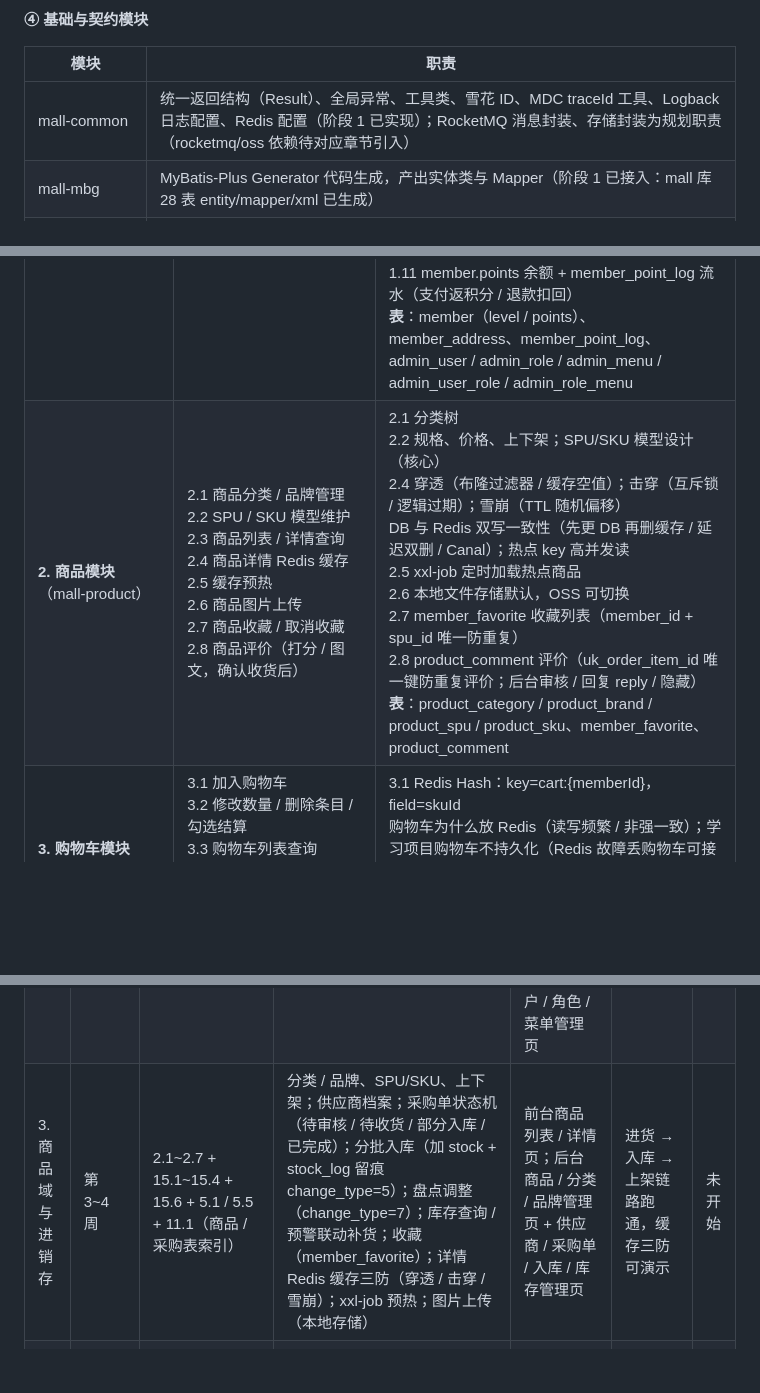
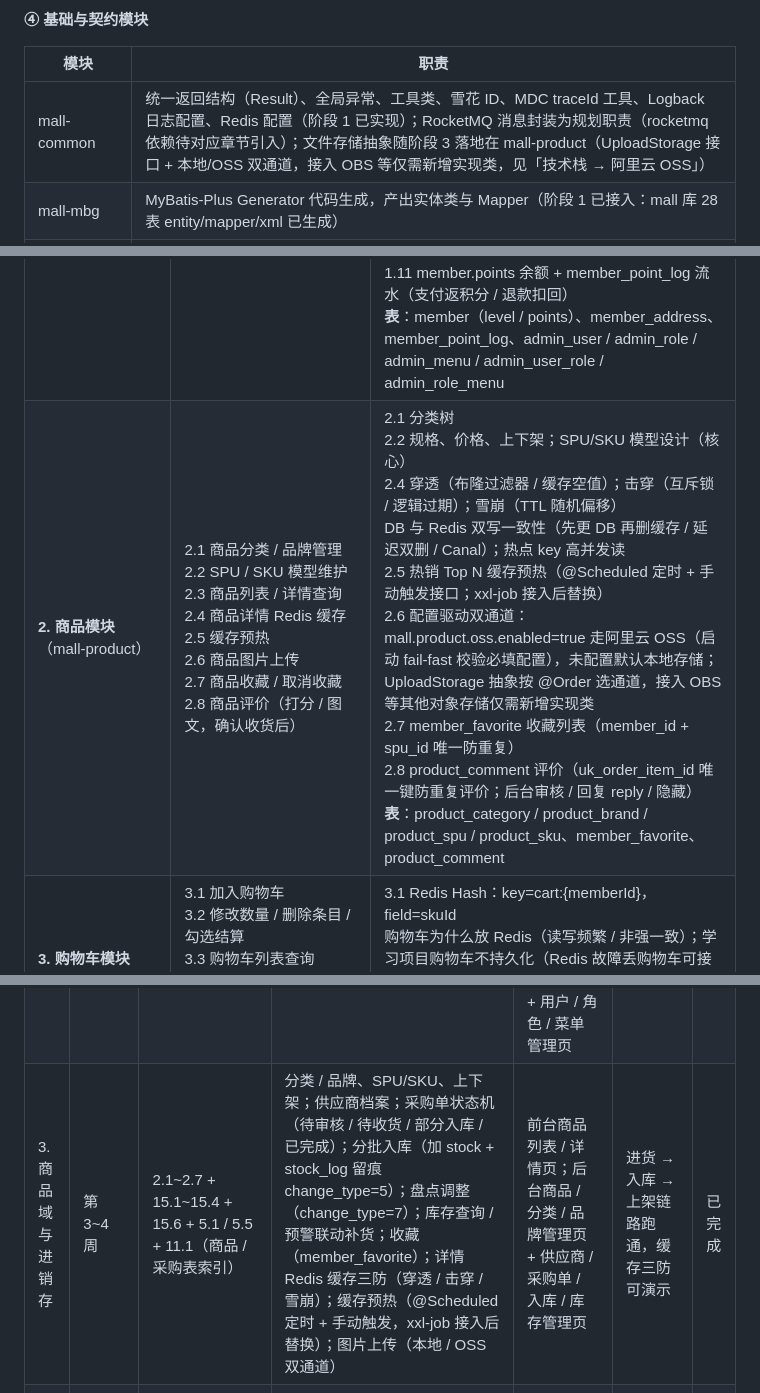
Before and after one commit to renmingl/mall-practice, a Markdown page: README.md, 3 parts joined by grey strips. GitHub-like rendering; blank space fills up the shorter version.

```diff
--- a/README.md
+++ b/README.md
@@ -967,7 +968,7 @@ graph TB
 
 | 模块 | 职责 |
 |---|---|
-| mall-common | 统一返回结构（Result<T>）、全局异常、工具类、雪花 ID、MDC traceId 工具、Logback 日志配置、Redis 配置（阶段 1 已实现）；RocketMQ 消息封装、存储封装为规划职责（rocketmq/oss 依赖待对应章节引入） |
+| mall-common | 统一返回结构（Result<T>）、全局异常、工具类、雪花 ID、MDC traceId 工具、Logback 日志配置、Redis 配置（阶段 1 已实现）；RocketMQ 消息封装为规划职责（rocketmq 依赖待对应章节引入）；文件存储抽象随阶段 3 落地在 mall-product（UploadStorage 接口 + 本地/OSS 双通道，接入 OBS 等仅需新增实现类，见「技术栈 → 阿里云 OSS」） |
 | mall-mbg | MyBatis-Plus Generator 代码生成，产出实体类与 Mapper（阶段 1 已接入：mall 库 28 表 entity/mapper/xml 已生成） |
 | mall-api / mall-dubbo-api | 服务间调用接口契约，Feign 与 Dubbo 各自独立定义（mall-api 已内置 openfeign 依赖；mall-dubbo-api 当前空模块，Dubbo 依赖随第三阶段一起引入） |
 
@@ -1147,7 +1150,7 @@ A：端口冲突只在两种情况下发生：同一容器内的多进程、以
 | 场景（模块） | 业务功能点 | 技术点（含落地表） |
 | --- | --- | --- |
 | **1. 用户模块**（mall-member / mall-auth） | 1.1 买家注册 / 登录<br>1.2 JWT 签发 / 刷新<br>1.3 网关 JWT 鉴权<br>1.4 个人资料修改<br>1.5 会员等级权益<br>1.6 收货地址管理<br>1.7 后台管理员登录<br>1.8 RBAC 权限管理<br>1.9 接口权限校验<br>1.10 修改 / 找回密码<br>1.11 积分查询与流水 | 1.1 BCrypt 加密（加盐 / 慢哈希，不用 MD5）；买家登录：portal→auth 签发 JWT，auth 经 HTTP 调 member 内部校验接口核对密码（member 表数据归属不动）<br>1.2 JWT 无状态 vs 无法主动失效 → Redis 黑名单 + refresh 轮换防重放 + 用户令牌跟踪集（禁用/重置密码/角色变更踢下线即时生效；auth 查 Redis 校验，网关经 WebClient 调 auth 透传结果；gateway 无 Redis 依赖故不自查）<br>1.3 网关鉴权 vs 业务服务鉴权区别；业务服务信任网关透传的 X-User-Id 等头（生产需网络隔离，禁止业务端口对外暴露）<br>1.5 member.level：折扣 / 免运费 / 积分倍率；买家侧"权限"= 账号状态（禁用 / 拉黑）+ 等级权益，为什么不用 RBAC（扁平权益 vs 树形权限）<br>1.7 前后台账号分离：人员属性 / 密码策略 / 登录入口不同（member 状态+等级权益模型 vs admin_user RBAC 权限模型）<br>1.8 RBAC 五表（用户-角色-菜单），权限粒度到按钮<br>1.9 @PreAuthorize 校验 perms<br>1.10 图形 + 短信验证码（模拟短信，Redis 存码 + 过期）<br>1.11 member.points 余额 + member_point_log 流水（支付返积分 / 退款扣回）<br>**表**：member（level / points）、member_address、member_point_log、admin_user / admin_role / admin_menu / admin_user_role / admin_role_menu |
-| **2. 商品模块**（mall-product） | 2.1 商品分类 / 品牌管理<br>2.2 SPU / SKU 模型维护<br>2.3 商品列表 / 详情查询<br>2.4 商品详情 Redis 缓存<br>2.5 缓存预热<br>2.6 商品图片上传<br>2.7 商品收藏 / 取消收藏<br>2.8 商品评价（打分 / 图文，确认收货后） | 2.1 分类树<br>2.2 规格、价格、上下架；SPU/SKU 模型设计（核心）<br>2.4 穿透（布隆过滤器 / 缓存空值）；击穿（互斥锁 / 逻辑过期）；雪崩（TTL 随机偏移）<br>DB 与 Redis 双写一致性（先更 DB 再删缓存 / 延迟双删 / Canal）；热点 key 高并发读<br>2.5 xxl-job 定时加载热点商品<br>2.6 本地文件存储默认，OSS 可切换<br>2.7 member_favorite 收藏列表（member_id + spu_id 唯一防重复）<br>2.8 product_comment 评价（uk_order_item_id 唯一键防重复评价；后台审核 / 回复 reply / 隐藏）<br>**表**：product_category / product_brand / product_spu / product_sku、member_favorite、product_comment |
+| **2. 商品模块**（mall-product） | 2.1 商品分类 / 品牌管理<br>2.2 SPU / SKU 模型维护<br>2.3 商品列表 / 详情查询<br>2.4 商品详情 Redis 缓存<br>2.5 缓存预热<br>2.6 商品图片上传<br>2.7 商品收藏 / 取消收藏<br>2.8 商品评价（打分 / 图文，确认收货后） | 2.1 分类树<br>2.2 规格、价格、上下架；SPU/SKU 模型设计（核心）<br>2.4 穿透（布隆过滤器 / 缓存空值）；击穿（互斥锁 / 逻辑过期）；雪崩（TTL 随机偏移）<br>DB 与 Redis 双写一致性（先更 DB 再删缓存 / 延迟双删 / Canal）；热点 key 高并发读<br>2.5 热销 Top N 缓存预热（@Scheduled 定时 + 手动触发接口；xxl-job 接入后替换）<br>2.6 配置驱动双通道：mall.product.oss.enabled=true 走阿里云 OSS（启动 fail-fast 校验必填配置），未配置默认本地存储；UploadStorage 抽象按 @Order 选通道，接入 OBS 等其他对象存储仅需新增实现类<br>2.7 member_favorite 收藏列表（member_id + spu_id 唯一防重复）<br>2.8 product_comment 评价（uk_order_item_id 唯一键防重复评价；后台审核 / 回复 reply / 隐藏）<br>**表**：product_category / product_brand / product_spu / product_sku、member_favorite、product_comment |
 | **3. 购物车模块**（mall-cart） | 3.1 加入购物车<br>3.2 修改数量 / 删除条目 / 勾选结算<br>3.3 购物车列表查询<br>3.4 下单成功后清理已结算条目<br>3.5 结算前校验（下架 / 库存 / 价格变更） | 3.1 Redis Hash：key=cart:{memberId}，field=skuId<br>购物车为什么放 Redis（读写频繁 / 非强一致）；学习项目购物车不持久化（Redis 故障丢购物车可接受，DB 同步方案为可选扩展）<br>3.5 失效条目标记 + 结算时提示，避免下单时才报错<br>**表**：无（纯 Redis） |
 | **4. 优惠券模块**（mall-coupon） | 4.1 券模板创建 / 发行<br>4.2 用户领券<br>4.3 下单锁券<br>4.4 支付成功核销<br>4.5 取消订单 / 退款退回<br>4.6 过期作废<br>4.7 下单优惠计算（满减 / 折扣） | 4.1 总量 total_count、每人限领 per_limit<br>4.2 防超领：Redisson 分布式锁 + Lua 原子扣减（received_count < total_count）；领取幂等：Redis SETNX + 分布式锁（per_limit 可 >1，无法唯一键兜底）<br>4.3~4.5 coupon_user 状态机：未使用→已锁定→已使用，取消 / 退款退回→未使用（退回时校验券有效期，已过期则置已过期）<br>4.6 Redis 过期 key + xxl-job 定时兜底<br>Redisson：可重入 / 锁续期 / 锁失效<br>4.7 按 threshold 满减门槛 / amount 折扣率计算优惠金额；全场券（无品类 / 单品维度，简化设计）<br>**表**：coupon（per_limit）、coupon_user（0未使用 1已锁定 2已使用 3已过期） |
 | **5. 库存模块**（mall-product）【核心】 | 5.1 库存查询<br>5.2 下单扣库存<br>5.3 取消订单 / 超时关单回补库存<br>5.4 库存流水记录<br>5.5 库存预警 | 5.2 超卖三方案：MySQL 乐观锁（update ... where stock>=n and version=?）/ 悲观锁（select for update）/ Redis 预扣 + MQ 异步落库；扣减失败 Seata 事务回滚<br>5.3 延迟消息释放库存<br>5.4 stock_log 每笔 before / after + change_type 9 类（1下单扣减 2取消回补 3退款回补 4秒杀扣减 5采购入库 6退货入库 7盘点调整 8人工调整 9秒杀回补）+ biz_sn 业务单号，可对账；change_count 统一“正数增加、负数减少”（入库为正、扣减为负）<br>5.5 sku.low_stock 阈值（低于即预警，NULL 取全局默认）→ 通知运营联动补货<br>为什么会超卖：check-then-act 非原子；乐观锁优缺点（无锁等待 vs ABA / 重试风暴）<br>**表**：product_sku（version 乐观锁）、product_stock_log（流水对账） |
@@ -1170,7 +1173,7 @@ A：端口冲突只在两种情况下发生：同一容器内的多进程、以
 |---|---|---|---|---|---|---|
 | 1. 工程地基 | 第 1 周 | 12.6~12.11（工程横切面） | mall-common 落地：Result<T> / 全局异常 / @Valid 分组校验 / 日志（Logback 滚动文件 + MDC traceId）/ 雪花 ID；接口文档（springdoc 3.1.0，12 服务 doc.html）；mall-mbg 实体生成接入（28 表）；MyBatis-Plus 连通业务库；网关 traceId 过滤器 | 前端脚手架（mall-web-admin / mall-web-portal：路由 / 请求封装 / 状态管理），与网关联调 | 12 服务骨架跑通，前端经网关调通首个接口 | 已完成 |
 | 2. 账号体系 | 第 2 周 | 1（1.1~1.11，积分流水随阶段 6）+ 12.5 | 买家注册登录（BCrypt + JWT 黑名单 + 图形 / 短信验证码）；修改 / 找回密码；网关 JWT 鉴权；收货地址；会员等级；积分查询（写流水随阶段 6 支付）；后台 admin_user 登录 + RBAC 五表 + @PreAuthorize | 前台登录注册 / 个人中心 / 地址管理页（遗留：找回密码页待补，API 已就绪）；后台登录 + 用户 / 角色 / 菜单管理页 | 双账号体系闭环，网关鉴权分流生效 | 已完成 |
-| 3. 商品域与进销存 | 第 3~4 周 | 2.1~2.7 + 15.1~15.4 + 15.6 + 5.1 / 5.5 + 11.1（商品 / 采购表索引） | 分类 / 品牌、SPU/SKU、上下架；供应商档案；采购单状态机（待审核 / 待收货 / 部分入库 / 已完成）；分批入库（加 stock + stock_log 留痕 change_type=5）；盘点调整（change_type=7）；库存查询 / 预警联动补货；收藏（member_favorite）；详情 Redis 缓存三防（穿透 / 击穿 / 雪崩）；xxl-job 预热；图片上传（本地存储） | 前台商品列表 / 详情页；后台商品 / 分类 / 品牌管理页 + 供应商 / 采购单 / 入库 / 库存管理页 | 进货 → 入库 → 上架链路跑通，缓存三防可演示 | 未开始 |
+| 3. 商品域与进销存 | 第 3~4 周 | 2.1~2.7 + 15.1~15.4 + 15.6 + 5.1 / 5.5 + 11.1（商品 / 采购表索引） | 分类 / 品牌、SPU/SKU、上下架；供应商档案；采购单状态机（待审核 / 待收货 / 部分入库 / 已完成）；分批入库（加 stock + stock_log 留痕 change_type=5）；盘点调整（change_type=7）；库存查询 / 预警联动补货；收藏（member_favorite）；详情 Redis 缓存三防（穿透 / 击穿 / 雪崩）；缓存预热（@Scheduled 定时 + 手动触发，xxl-job 接入后替换）；图片上传（本地 / OSS 双通道） | 前台商品列表 / 详情页；后台商品 / 分类 / 品牌管理页 + 供应商 / 采购单 / 入库 / 库存管理页 | 进货 → 入库 → 上架链路跑通，缓存三防可演示 | 已完成 |
 | 4. 购物车与营销 | 第 5 周 | 3 + 4 | Redis Hash 购物车；结算前校验（失效标记）；券模板 / 发放 / 领券（Redisson 锁 + Lua 防超领 + SETNX 幂等）/ 锁券 / 核销 / 退回 / 过期（xxl-job 兜底）；下单优惠计算（满减 / 折扣） | 购物车页；领券中心、我的优惠券；后台券模板管理页 | 加购 → 选券闭环，超领可压测复现 | 未开始 |
 | 5. 交易核心 | 第 6~7 周 | 5.2~5.4 + 6.1~6.7 + 8.2 / 8.4 / 8.5 + 11.3 / 11.4 | 下单编排（request_id 幂等 + 乐观锁扣库存 + 锁券 + 明细快照）；订单状态机 + 流水审计；RocketMQ 延迟消息关单；取消回补；Seata AT；本地消息表 tx_message（事务消息）；死信队列（重试失败 → DLQ） | 订单确认页；订单列表 / 详情页 | 下单-关单闭环（不含支付），超卖复现并修复 | 未开始 |
 | 6. 支付与履约 | 第 8 周 | 7（7.1~7.12 支付与退款）+ 8.1（支付通知）+ 6.8 / 6.9 + 2.8（评价）+ 1.11（积分流水）+ 15.5（退货入库） | 拉起收银台；模拟支付宝 / 微信回调（trade_no 幂等）；主动查单兜底（xxl-job）；MQ 异步通知（发积分 / 短信）；退款状态机（仅退款 / 退货退款两分支）+ 库存 / 券回补联动；退货分支：买家寄回 → 退货入库（change_type=6）→ 打款；后台发货 + 确认收货 / 超时自动收货；收货后评价 | 收银台页；支付结果页；退款申请页；订单评价页；后台退款审核 + 发货页 | 支付-退款-履约-评价闭环，回调幂等可验证 | 未开始 |
```
Also changed, not shown: other parts of README.md (+8 -5 lines).
